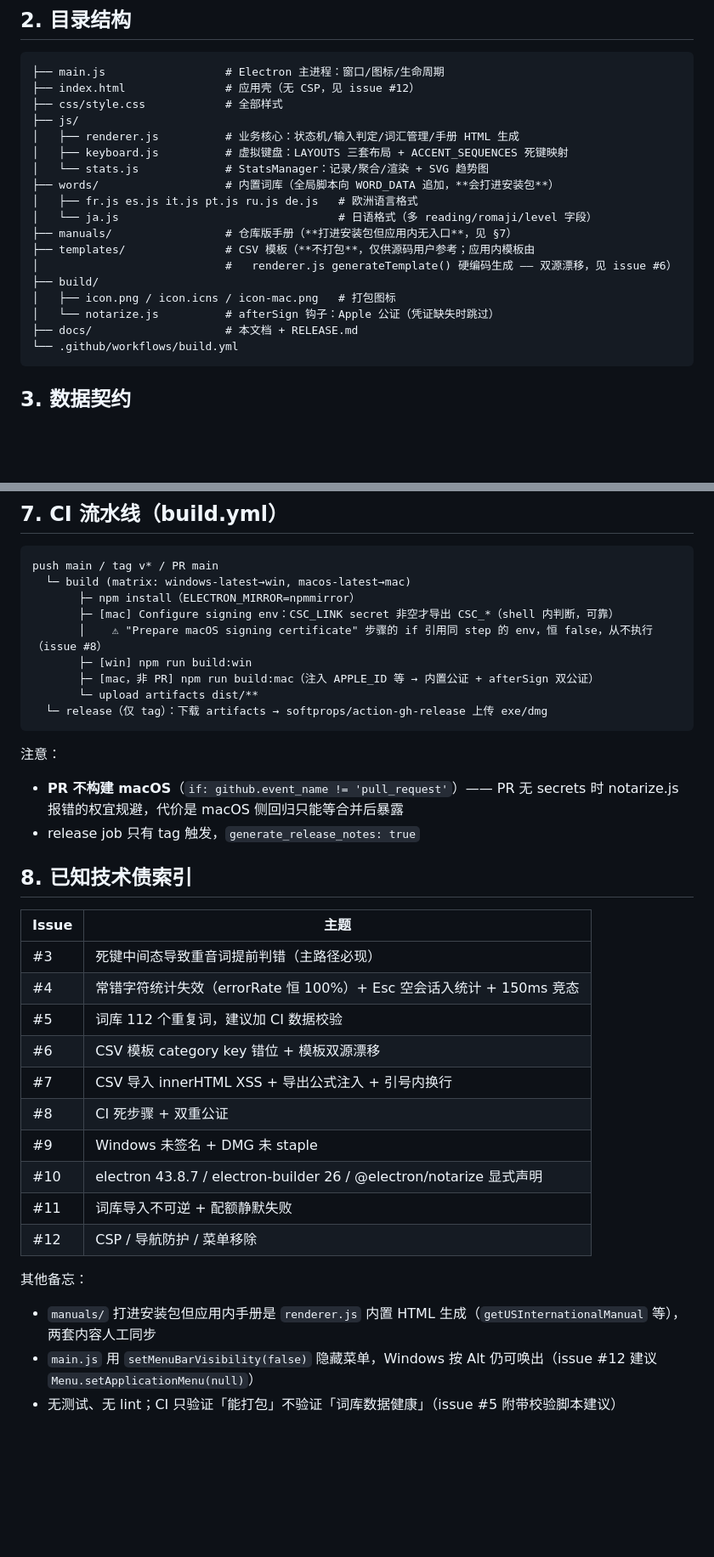
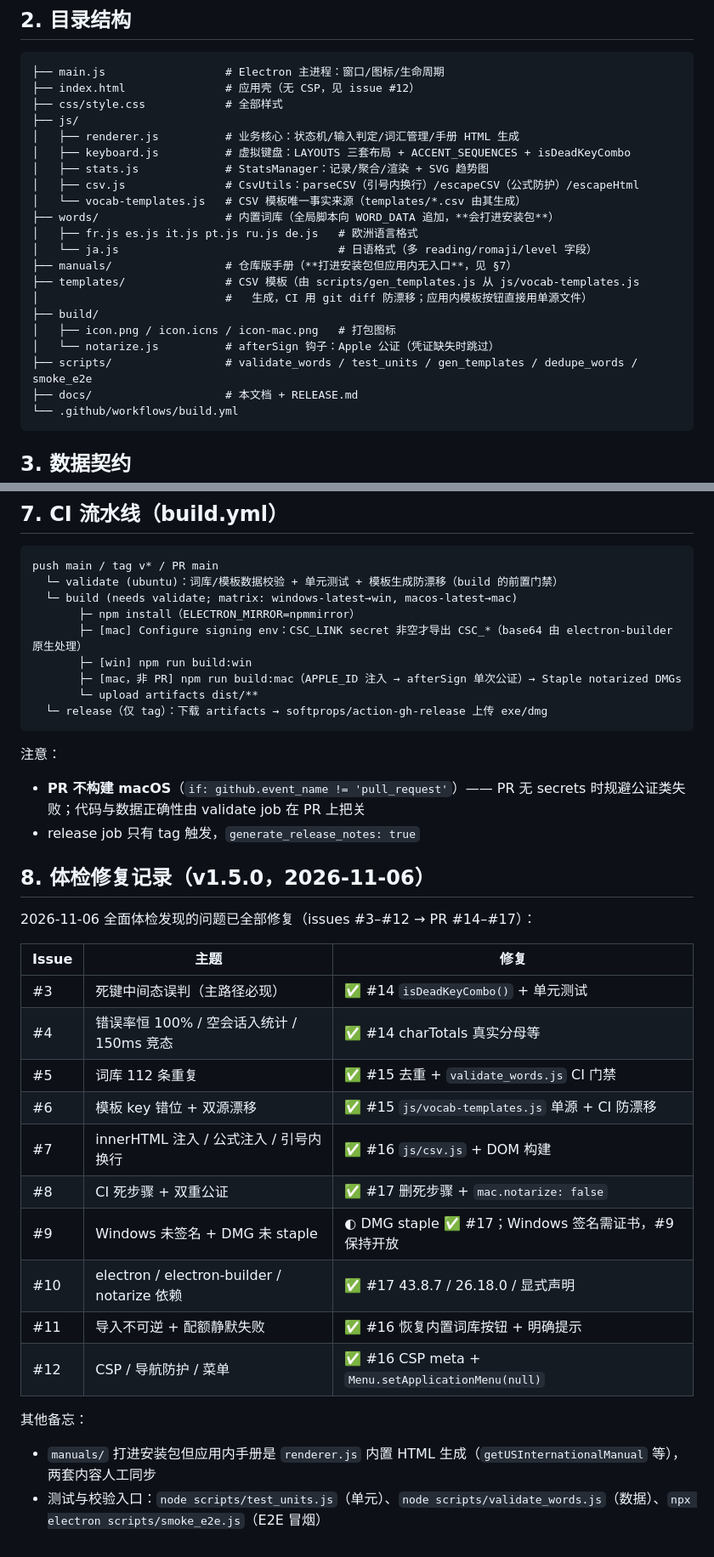
Before and after one commit to CacinieP/typing-master, a Markdown page: docs/ARCHITECTURE.md, 2 parts joined by grey strips. Shown at 85% size. GitHub-like rendering; blank space fills up the shorter version.

Commit message:
docs: 同步 v1.5.0 修复状态（ARCHITECTURE 技术债表 / RELEASE 公证链路 / 用户手册恢复词库 FAQ）

````diff
--- a/docs/ARCHITECTURE.md
+++ b/docs/ARCHITECTURE.md
@@ -36,17 +36,20 @@ main.js（主进程）
 ├── css/style.css            # 全部样式
 ├── js/
 │   ├── renderer.js          # 业务核心：状态机/输入判定/词汇管理/手册 HTML 生成
-│   ├── keyboard.js          # 虚拟键盘：LAYOUTS 三套布局 + ACCENT_SEQUENCES 死键映射
-│   └── stats.js             # StatsManager：记录/聚合/渲染 + SVG 趋势图
+│   ├── keyboard.js          # 虚拟键盘：LAYOUTS 三套布局 + ACCENT_SEQUENCES + isDeadKeyCombo
+│   ├── stats.js             # StatsManager：记录/聚合/渲染 + SVG 趋势图
+│   ├── csv.js               # CsvUtils：parseCSV（引号内换行）/escapeCSV（公式防护）/escapeHtml
+│   └── vocab-templates.js   # CSV 模板唯一事实来源（templates/*.csv 由其生成）
 ├── words/                   # 内置词库（全局脚本向 WORD_DATA 追加，**会打进安装包**）
 │   ├── fr.js es.js it.js pt.js ru.js de.js   # 欧洲语言格式
 │   └── ja.js                                 # 日语格式（多 reading/romaji/level 字段）
 ├── manuals/                 # 仓库版手册（**打进安装包但应用内无入口**，见 §7）
-├── templates/               # CSV 模板（**不打包**，仅供源码用户参考；应用内模板由
-│                            #   renderer.js generateTemplate() 硬编码生成 —— 双源漂移，见 issue #6）
+├── templates/               # CSV 模板（由 scripts/gen_templates.js 从 js/vocab-templates.js
+│                            #   生成，CI 用 git diff 防漂移；应用内模板按钮直接用单源文件）
 ├── build/
 │   ├── icon.png / icon.icns / icon-mac.png   # 打包图标
 │   └── notarize.js          # afterSign 钩子：Apple 公证（凭证缺失时跳过）
+├── scripts/                 # validate_words / test_units / gen_templates / dedupe_words / smoke_e2e
 ├── docs/                    # 本文档 + RELEASE.md
 └── .github/workflows/build.yml
 ```
@@ -153,38 +156,39 @@ Web Audio 现场合成方波/正弦短音，无音频资源文件；默认关闭
 
 ```
 push main / tag v* / PR main
-  └─ build (matrix: windows-latest→win, macos-latest→mac)
+  └─ validate (ubuntu)：词库/模板数据校验 + 单元测试 + 模板生成防漂移（build 的前置门禁）
+  └─ build (needs validate; matrix: windows-latest→win, macos-latest→mac)
        ├─ npm install（ELECTRON_MIRROR=npmmirror）
-       ├─ [mac] Configure signing env：CSC_LINK secret 非空才导出 CSC_*（shell 内判断，可靠）
-       │    ⚠ "Prepare macOS signing certificate" 步骤的 if 引用同 step 的 env，恒 false，从不执行（issue #8）
+       ├─ [mac] Configure signing env：CSC_LINK secret 非空才导出 CSC_*（base64 由 electron-builder 原生处理）
        ├─ [win] npm run build:win
-       ├─ [mac，非 PR] npm run build:mac（注入 APPLE_ID 等 → 内置公证 + afterSign 双公证）
+       ├─ [mac，非 PR] npm run build:mac（APPLE_ID 注入 → afterSign 单次公证）→ Staple notarized DMGs
        └─ upload artifacts dist/**
   └─ release（仅 tag）：下载 artifacts → softprops/action-gh-release 上传 exe/dmg
 ```
 
 注意：
 
-- **PR 不构建 macOS**（`if: github.event_name != 'pull_request'`）—— PR 无 secrets 时 notarize.js 报错的权宜规避，代价是 macOS 侧回归只能等合并后暴露
+- **PR 不构建 macOS**（`if: github.event_name != 'pull_request'`）—— PR 无 secrets 时规避公证类失败；代码与数据正确性由 validate job 在 PR 上把关
 - release job 只有 tag 触发，`generate_release_notes: true`
 
-## 8. 已知技术债索引
+## 8. 体检修复记录（v1.5.0，2026-11-06）
 
-| Issue | 主题 |
-|---|---|
-| #3 | 死键中间态导致重音词提前判错（主路径必现） |
-| #4 | 常错字符统计失效（errorRate 恒 100%）+ Esc 空会话入统计 + 150ms 竞态 |
-| #5 | 词库 112 个重复词，建议加 CI 数据校验 |
-| #6 | CSV 模板 category key 错位 + 模板双源漂移 |
-| #7 | CSV 导入 innerHTML XSS + 导出公式注入 + 引号内换行 |
-| #8 | CI 死步骤 + 双重公证 |
-| #9 | Windows 未签名 + DMG 未 staple |
-| #10 | electron 43.8.7 / electron-builder 26 / @electron/notarize 显式声明 |
-| #11 | 词库导入不可逆 + 配额静默失败 |
-| #12 | CSP / 导航防护 / 菜单移除 |
+2026-11-06 全面体检发现的问题已全部修复（issues #3–#12 → PR #14–#17）：
+
+| Issue | 主题 | 修复 |
+|---|---|---|
+| #3 | 死键中间态误判（主路径必现） | ✅ #14 `isDeadKeyCombo()` + 单元测试 |
+| #4 | 错误率恒 100% / 空会话入统计 / 150ms 竞态 | ✅ #14 charTotals 真实分母等 |
+| #5 | 词库 112 条重复 | ✅ #15 去重 + `validate_words.js` CI 门禁 |
+| #6 | 模板 key 错位 + 双源漂移 | ✅ #15 `js/vocab-templates.js` 单源 + CI 防漂移 |
+| #7 | innerHTML 注入 / 公式注入 / 引号内换行 | ✅ #16 `js/csv.js` + DOM 构建 |
+| #8 | CI 死步骤 + 双重公证 | ✅ #17 删死步骤 + `mac.notarize: false` |
+| #9 | Windows 未签名 + DMG 未 staple | ◐ DMG staple ✅ #17；Windows 签名需证书，#9 保持开放 |
+| #10 | electron / electron-builder / notarize 依赖 | ✅ #17 43.8.7 / 26.18.0 / 显式声明 |
+| #11 | 导入不可逆 + 配额静默失败 | ✅ #16 恢复内置词库按钮 + 明确提示 |
+| #12 | CSP / 导航防护 / 菜单 | ✅ #16 CSP meta + `Menu.setApplicationMenu(null)` |
 
 其他备忘：
 
 - `manuals/` 打进安装包但应用内手册是 `renderer.js` 内置 HTML 生成（`getUSInternationalManual` 等），两套内容人工同步
-- `main.js` 用 `setMenuBarVisibility(false)` 隐藏菜单，Windows 按 Alt 仍可唤出（issue #12 建议 `Menu.setApplicationMenu(null)`）
-- 无测试、无 lint；CI 只验证「能打包」不验证「词库数据健康」（issue #5 附带校验脚本建议）
+- 测试与校验入口：`node scripts/test_units.js`（单元）、`node scripts/validate_words.js`（数据）、`npx electron scripts/smoke_e2e.js`（E2E 冒烟）
````
Also changed, not shown: other parts of docs/ARCHITECTURE.md (+13 -13 lines), docs/RELEASE.md (+6 -13 lines), manuals/user-guide.md (+5 -3 lines).
